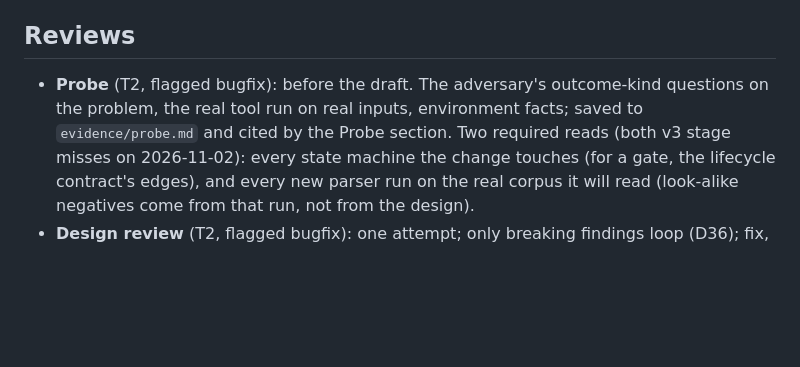
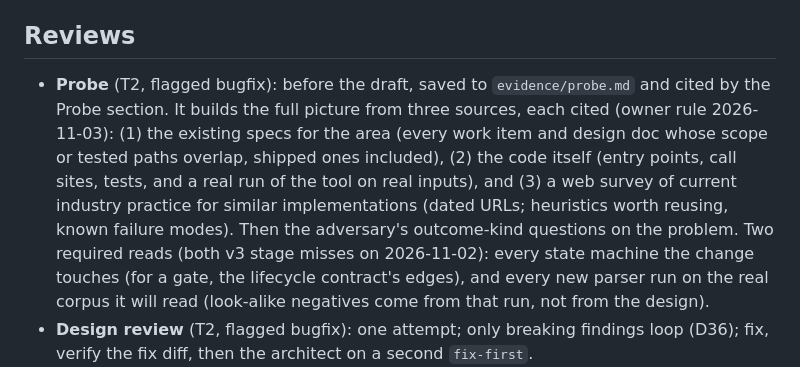
Before and after one commit to sibulus13/claudence, a Markdown page: skills/dark-factory/SPEC-STANDARD-V3.md, the part around the change. GitHub-like rendering; blank space fills up the shorter version.

Commit message:
docs(v3): the probe researches existing specs, the code and industry practice
Owner rule 2026-11-03: research before a v3 draft builds the full picture of the current state from the
existing specs for the area and the code itself, plus a dated web survey of industry practice for similar
implementations. T2 and flagged bugfixes save it in the probe; T1 drafts still read and cite specs and code.

Co-Authored-By: Claude Opus 5.5 <noreply@anthropic.com>
Claude-Session: https://claude.ai/code/session_01HTivBuaw8ez6TPG15wHLxr

```diff
--- a/skills/dark-factory/SPEC-STANDARD-V3.md
+++ b/skills/dark-factory/SPEC-STANDARD-V3.md
@@ -134,8 +134,12 @@ most 15. Tests cite `<id>/AC-n` and `<id>/MNC-n` verbatim (checked from `buildin
 
 ## Reviews
 
-- **Probe** (T2, flagged bugfix): before the draft. The adversary's outcome-kind questions on the problem, the real
-  tool run on real inputs, environment facts; saved to `evidence/probe.md` and cited by the Probe section. Two
+- **Probe** (T2, flagged bugfix): before the draft, saved to `evidence/probe.md` and cited by the Probe section. It
+  builds the full picture from three sources, each cited (owner rule 2026-11-03): (1) the existing specs for the
+  area (every work item and design doc whose scope or tested paths overlap, shipped ones included), (2) the code
+  itself (entry points, call sites, tests, and a real run of the tool on real inputs), and (3) a web survey of
+  current industry practice for similar implementations (dated URLs; heuristics worth reusing, known failure
+  modes). Then the adversary's outcome-kind questions on the problem. Two
   required reads (both v3 stage misses on 2026-11-02): every state machine the change touches (for a gate, the
   lifecycle contract's edges), and every new parser run on the real corpus it will read (look-alike negatives come
   from that run, not from the design).
```
Also changed, not shown: playbooks/agent-dispatch.md (+3 -2 lines).
